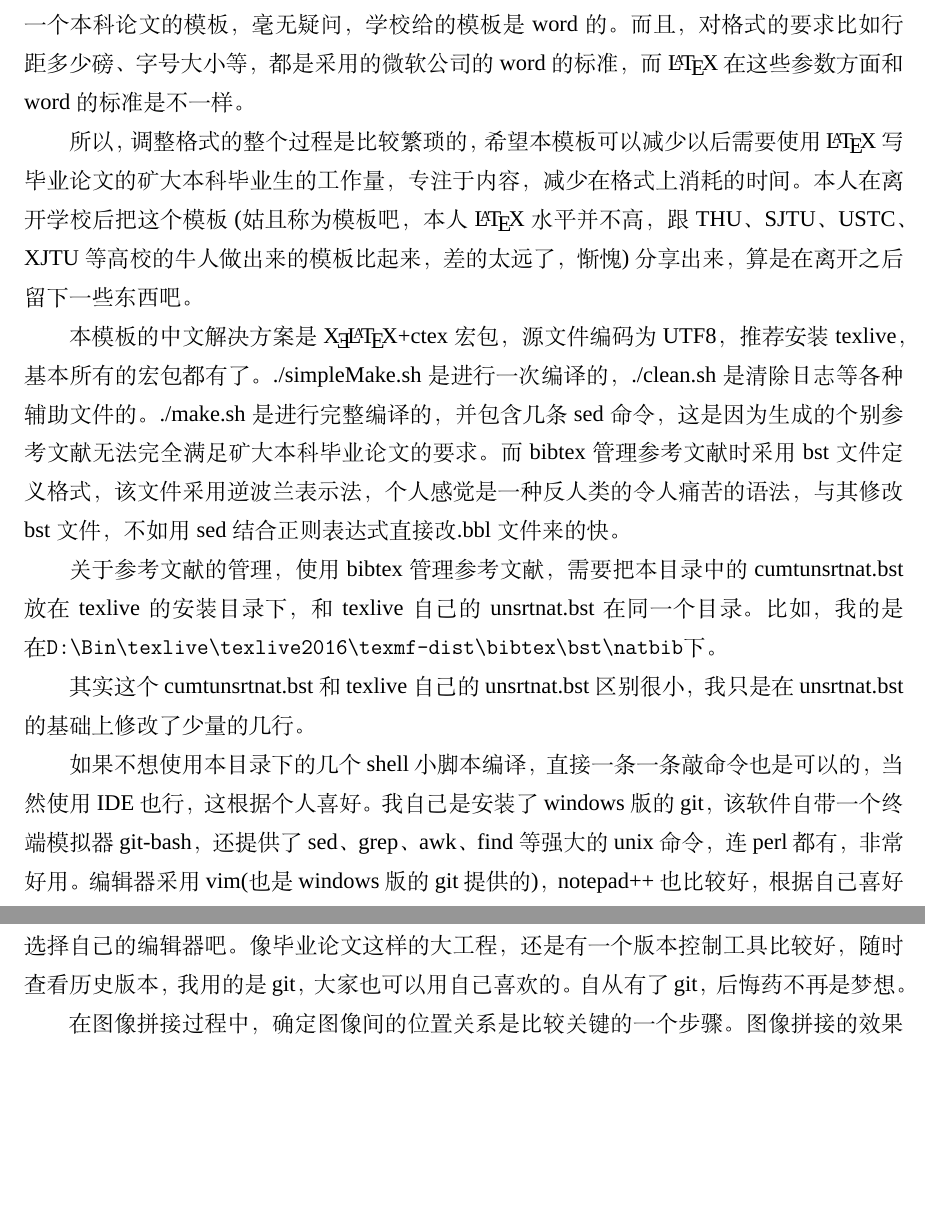
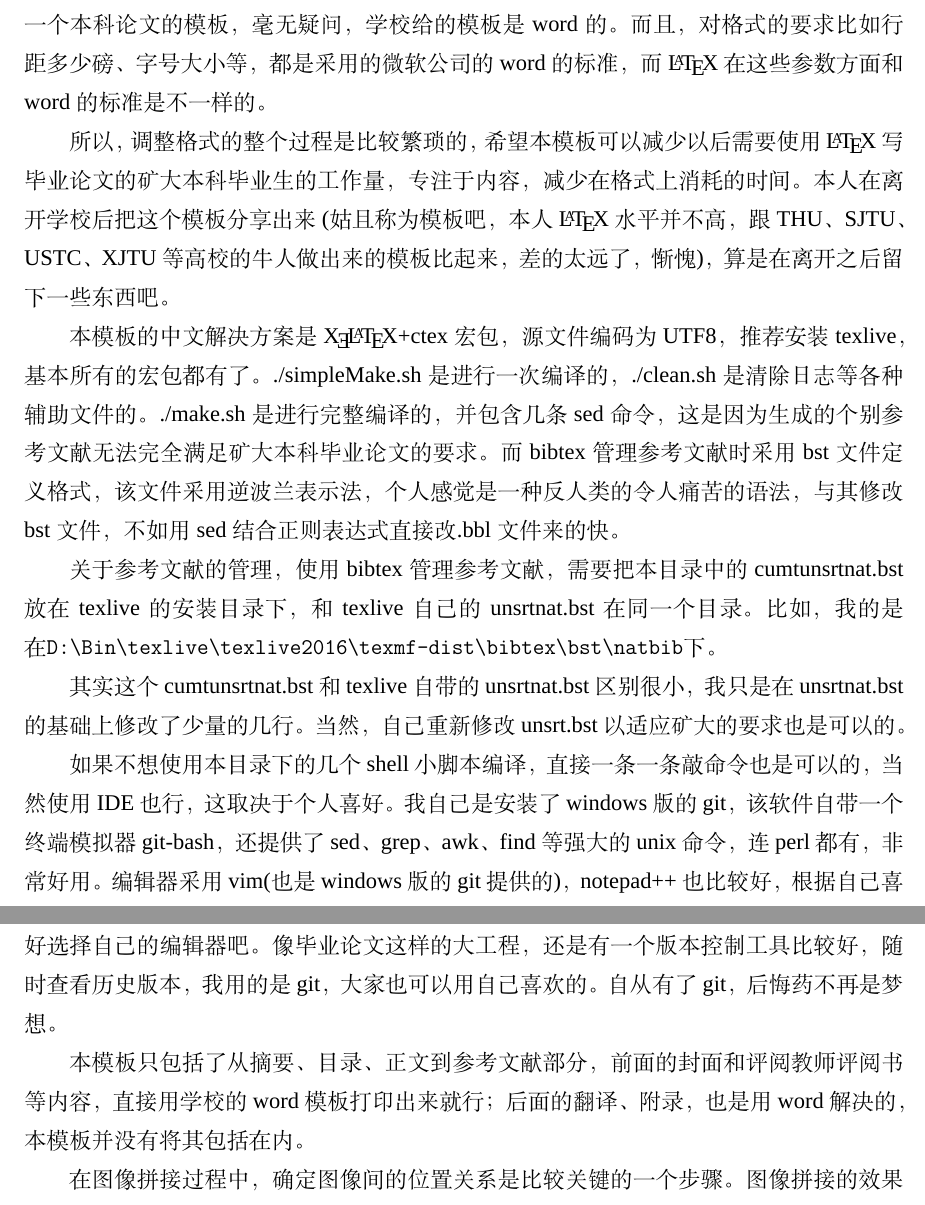
Before and after one commit to icyhearts/cumtBachelorThesisTemplate, a LaTeX thesis (cumtBachelorThesisTemplate.tex): two parts of pages 5 and 6 of 16, joined at a grey line, cut so that both start at the same text, the shorter picture padded with empty space. Compiled offline with XeLaTeX; a missing font is replaced by an installed copy or a similar font.

Commit message:
modify comments

```diff
--- a/cumtBachelorThesisTemplate.tex
+++ b/cumtBachelorThesisTemplate.tex
@@ -1,6 +1,6 @@
 \documentclass[10.5pt,a4paper]{article}
-\usepackage{xltxtra} % 提供\XeLaTeX命令
-%--tikz related>
+\usepackage{xltxtra} % 提供\XeLaTeX命令，生成XeLaTeX的logo
+%--tikz related--->
 \usepackage{tikz}
 \usetikzlibrary{shadows,shapes,arrows,arrows.meta,chains}
 \usetikzlibrary{calc}
@@ -33,9 +35,7 @@ bookmarksnumbered
 
 %->->->->->->->->->->->->->->->->->->->->->->
 \usepackage[numbers,square]{natbib}
-\setcitestyle{super} %如果想在正文中的引用为上标形式，用super。引用的方括号和正文一样大小，注释此行。
-%\bibliographystyle{plainnat}
-    %\bibliographystyle{unsrtnat}
+\setcitestyle{super} %如果想在正文中的引用为上标形式，用super。想要引用的方括号和正文一样大小，注释此行。
 \bibliographystyle{cumtunsrtnat}
 \renewcommand*{\bibfont}{\fontsize{10.5pt}{12pt}\selectfont }
 %<-<-<-<-<-<-<-<-<-<-<-<-<-<-<-<-<-<-<-<-<-<-
@@ -200,11 +202,11 @@ Based on the SIFT feature, this paper studies the feature extraction, feature ma
 自2017届毕业生开始，中国矿业大学本科生毕业论文的格式要求变得比以前更加规范了，本\LaTeX{}模板是由个人根据中国矿业大学本科毕业论文的要求%
 逐渐调整最终达到和word在字体、字号、页边距、页眉页脚距离等要求基本一致的效果的一个模板。
 学校给过一个本科论文的模板，毫无疑问，学校给的模板是word的。
-而且，对格式的要求比如行距多少磅、字号大小等，都是采用的微软公司的word的标准，而\LaTeX{}在这些参数方面和word的标准是不一样。
+而且，对格式的要求比如行距多少磅、字号大小等，都是采用的微软公司的word的标准，而\LaTeX{}在这些参数方面和word的标准是不一样的。
 \par
 所以，调整格式的整个过程是比较繁琐的，希望本模板可以减少以后需要使用\LaTeX{}写毕业论文的矿大本科毕业生的工作量，专注于内容，减少在格式上消耗的时间。
-本人在离开学校后把这个模板(姑且称为模板吧，本人\LaTeX{}水平并不高，跟THU、SJTU、USTC、XJTU等高校的牛人做出来的模板比起来，差的太远了，惭愧)分享出来，算是%
-在离开之后留下一些东西吧。
+本人在离开学校后把这个模板分享出来(姑且称为模板吧，本人\LaTeX{}水平并不高，跟THU、SJTU、USTC、XJTU等高校的牛人做出来的模板比起来，差的太远了，惭愧)，
+算是在离开之后留下一些东西吧。
 \par
 本模板的中文解决方案是\XeLaTeX{}+ctex宏包，源文件编码为UTF8，推荐安装texlive，基本所有的宏包都有了。
 ./simpleMake.sh是进行一次编译的， ./clean.sh是清除日志等各种辅助文件的。
@@ -212,11 +214,15 @@ Based on the SIFT feature, this paper studies the feature extraction, feature ma
 而bibtex管理参考文献时采用bst文件定义格式，该文件采用逆波兰表示法，个人感觉是一种反人类的令人痛苦的语法，与其修改bst文件，不如用sed结合正则表达式直接改.bbl文件来的快。\par
 关于参考文献的管理，使用bibtex管理参考文献，需要把本目录中的cumtunsrtnat.bst放在texlive的安装目录下，和texlive自己的unsrtnat.bst在同一个目录。
 比如，我的是在\verb|D:\Bin\texlive\texlive2016\texmf-dist\bibtex\bst\natbib|下。\par
-其实这个cumtunsrtnat.bst和texlive自己的unsrtnat.bst区别很小，我只是在unsrtnat.bst的基础上修改了少量的几行。
+其实这个cumtunsrtnat.bst和texlive自带的unsrtnat.bst区别很小，我只是在unsrtnat.bst的基础上修改了少量的几行。
+当然，自己重新修改unsrt.bst以适应矿大的要求也是可以的。
 \par
-如果不想使用本目录下的几个shell小脚本编译，直接一条一条敲命令也是可以的，当然使用IDE也行，这根据个人喜好。我自己是安装了windows版的git，该软件自
+如果不想使用本目录下的几个shell小脚本编译，直接一条一条敲命令也是可以的，当然使用IDE也行，这取决于个人喜好。我自己是安装了windows版的git，该软件自
 带一个终端模拟器git-bash，还提供了sed、grep、awk、find等强大的unix命令，连perl都有，非常好用。编辑器采用vim(也是windows版的git提供的)，notepad++也比较好，根据自己喜好选择自己的编辑器吧。像毕业论文这样的大工程，还是有一个版本控制
 工具比较好，随时查看历史版本，我用的是git，大家也可以用自己喜欢的。自从有了git，后悔药不再是梦想。
+\par
+本模板只包括了从摘要、目录、正文到参考文献部分，前面的封面和评阅教师评阅书等内容，直接用学校的word模板打印出来就行；
+后面的翻译、附录，也是用word解决的，本模板并没有将其包括在内。
 \par
 在图像拼接过程中，确定图像间的位置关系是比较关键的一个步骤。图像拼接的效果在很大程度上受位置关系的精度的影响\cite{zagrouba2009efficient,chen2014optimization}。\par
 \subsection{国内外研究状况}
```
Also changed, not shown: cumtBachelorThesisTemplate.pdf, cumtBachelorThesisTemplate.tex (17 more changed lines), 2 other files.
